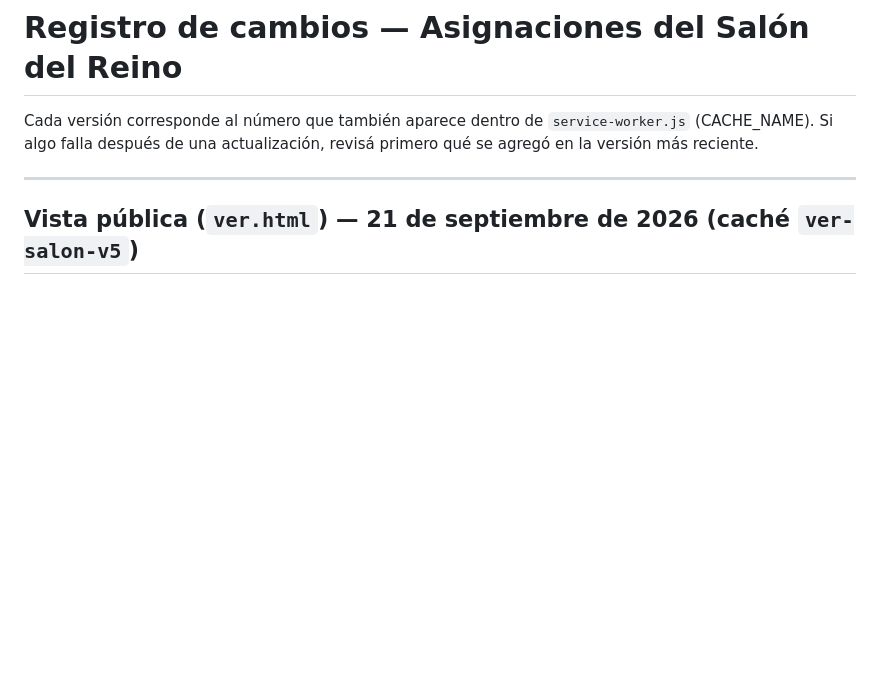
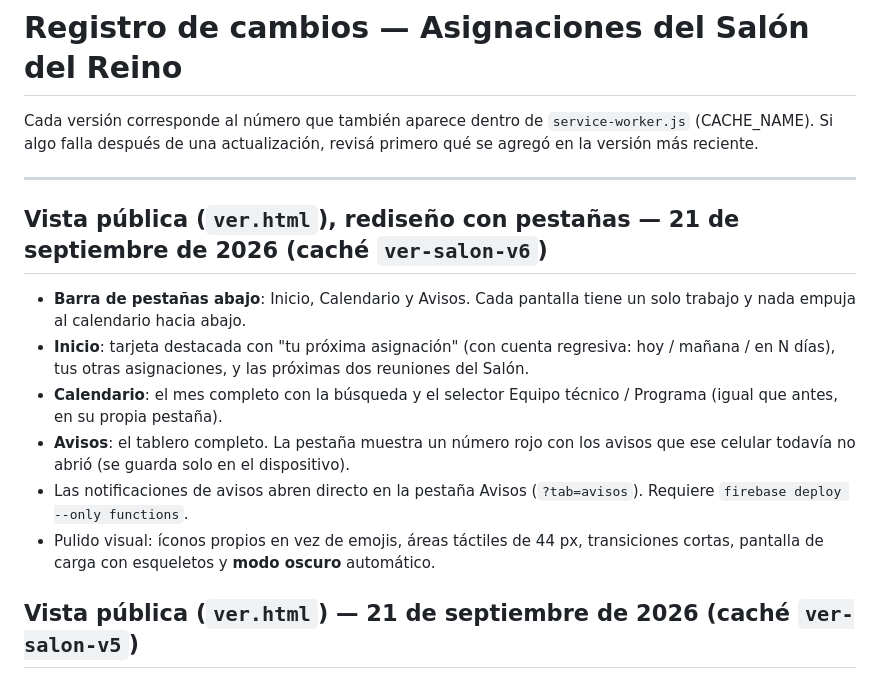
Before and after one commit to hugoescalda21/asignaciones-salon, a Markdown page: CHANGELOG.md, the part around the change. Drawn GitHub-style; blank space fills up the shorter version.

```diff
--- a/CHANGELOG.md
+++ b/CHANGELOG.md
@@ -5,6 +5,14 @@ Cada versión corresponde al número que también aparece dentro de
 actualización, revisá primero qué se agregó en la versión más reciente.
 
 ---
+
+## Vista pública (`ver.html`), rediseño con pestañas — 21 de septiembre de 2026 (caché `ver-salon-v6`)
+- **Barra de pestañas abajo**: Inicio, Calendario y Avisos. Cada pantalla tiene un solo trabajo y nada empuja al calendario hacia abajo.
+- **Inicio**: tarjeta destacada con "tu próxima asignación" (con cuenta regresiva: hoy / mañana / en N días), tus otras asignaciones, y las próximas dos reuniones del Salón.
+- **Calendario**: el mes completo con la búsqueda y el selector Equipo técnico / Programa (igual que antes, en su propia pestaña).
+- **Avisos**: el tablero completo. La pestaña muestra un número rojo con los avisos que ese celular todavía no abrió (se guarda solo en el dispositivo).
+- Las notificaciones de avisos abren directo en la pestaña Avisos (`?tab=avisos`). Requiere `firebase deploy --only functions`.
+- Pulido visual: íconos propios en vez de emojis, áreas táctiles de 44 px, transiciones cortas, pantalla de carga con esqueletos y **modo oscuro** automático.
 
 ## Vista pública (`ver.html`) — 21 de septiembre de 2026 (caché `ver-salon-v5`)
 - **Sin conexión**: la vista pública guarda una copia local de los datos y de los avisos vigentes (texto, imágenes y PDF), y muestra "Sin conexión · mostrando la última copia guardada". Los archivos de avisos que vencen se borran solos del dispositivo. Los archivos se guardan solo si el almacenamiento tiene CORS habilitado (ver instrucciones en la conversación / Cloud Shell).
```
